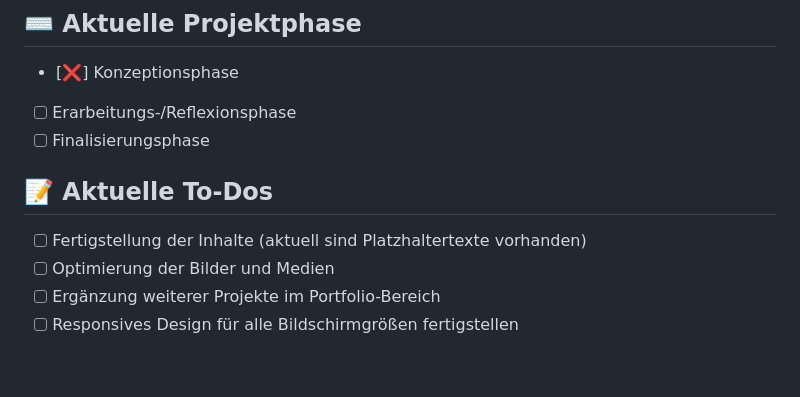
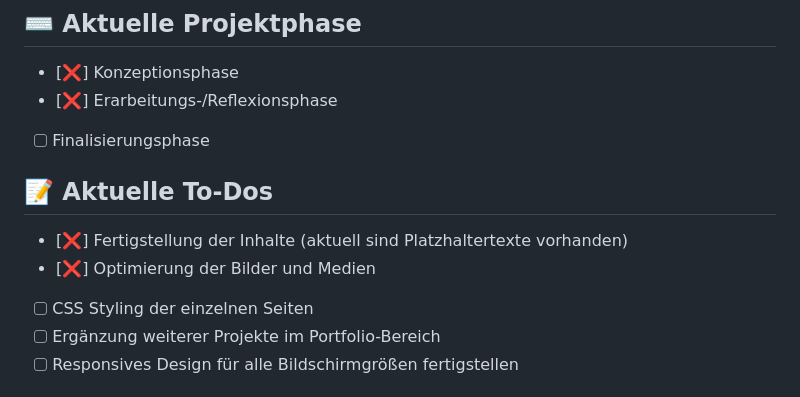
Before and after one commit to IU-Webprogrammierung/webprogrammierung-dieKrake, a Markdown page: README.md, the part around the change. Drawn GitHub-style; blank space fills up the shorter version.

Commit message:
Edit Readme.
Updated progress of project and todos.

```diff
--- a/README.md
+++ b/README.md
@@ -112,13 +112,14 @@ function includeHTML(elementId, file) {
 ## ⌨️ Aktuelle Projektphase
 
 - [❌] Konzeptionsphase
-- [ ] Erarbeitungs-/Reflexionsphase
+- [❌] Erarbeitungs-/Reflexionsphase
 - [ ] Finalisierungsphase
 
 ## 📝 Aktuelle To-Dos
 
-- [ ] Fertigstellung der Inhalte (aktuell sind Platzhaltertexte vorhanden)
-- [ ] Optimierung der Bilder und Medien
+- [❌] Fertigstellung der Inhalte (aktuell sind Platzhaltertexte vorhanden)
+- [❌] Optimierung der Bilder und Medien
+- [ ] CSS Styling der einzelnen Seiten
 - [ ] Ergänzung weiterer Projekte im Portfolio-Bereich
 - [ ] Responsives Design für alle Bildschirmgrößen fertigstellen
 
```
